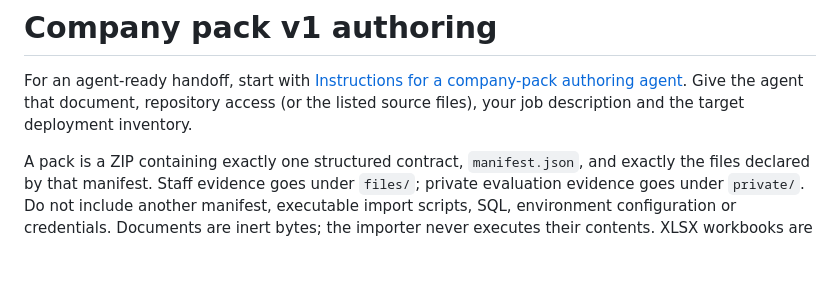
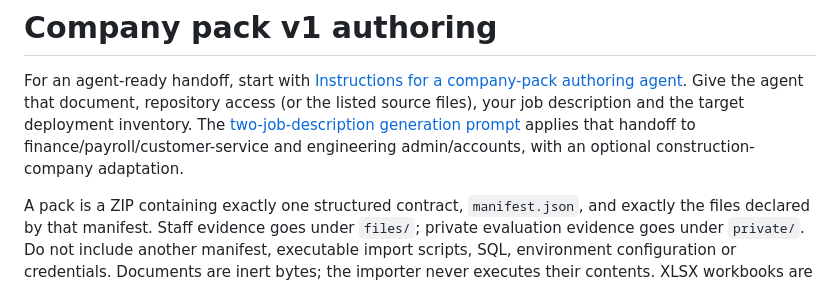
Before and after one commit to askviv/TheAgenticCompany, a Markdown page: docs/company-packs/README.md, the part around the change. Rendered like a GitHub page; blank space fills up the shorter version.

Commit message:
Add prompts for finance and engineering job description packs

```diff
--- a/docs/company-packs/README.md
+++ b/docs/company-packs/README.md
@@ -3,6 +3,9 @@
 For an agent-ready handoff, start with [Instructions for a company-pack authoring
 agent](AUTHORING_AGENT.md). Give the agent that document, repository access (or the
 listed source files), your job description and the target deployment inventory.
+The [two-job-description generation prompt](JOB_DESCRIPTION_PROMPT.md) applies
+that handoff to finance/payroll/customer-service and engineering admin/accounts,
+with an optional construction-company adaptation.
 
 A pack is a ZIP containing exactly one structured contract, `manifest.json`, and exactly the files declared by that manifest. Staff evidence goes under `files/`; private evaluation evidence goes under `private/`. Do not include another manifest, executable import scripts, SQL, environment configuration or credentials. Documents are inert bytes; the importer never executes their contents. XLSX workbooks are normal evidence files. No file-extension allowlist substitutes for native document validation.
 
```
Also changed, not shown: docs/company-packs/JOB_DESCRIPTION_PROMPT.md (added, +189 -0 lines).
